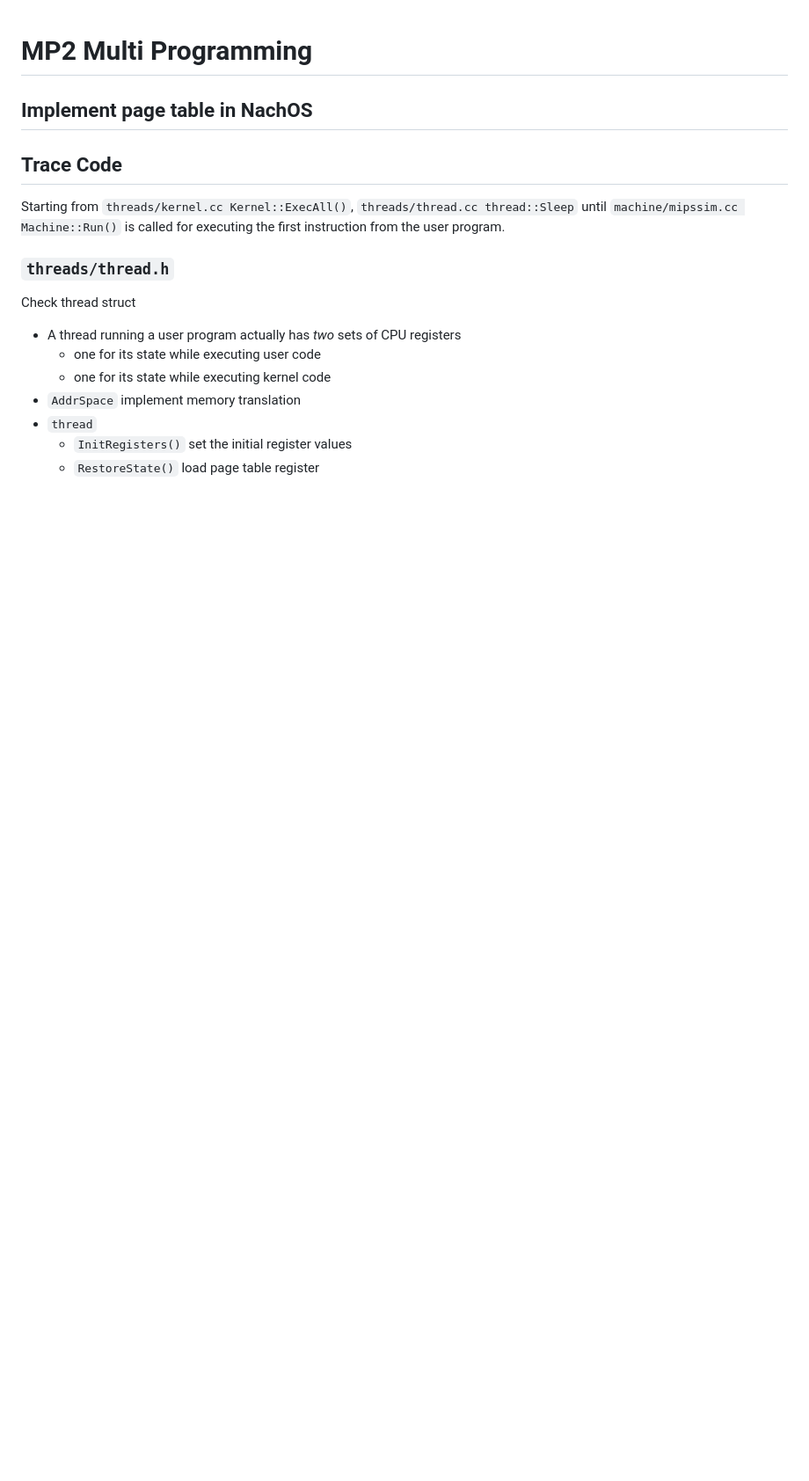
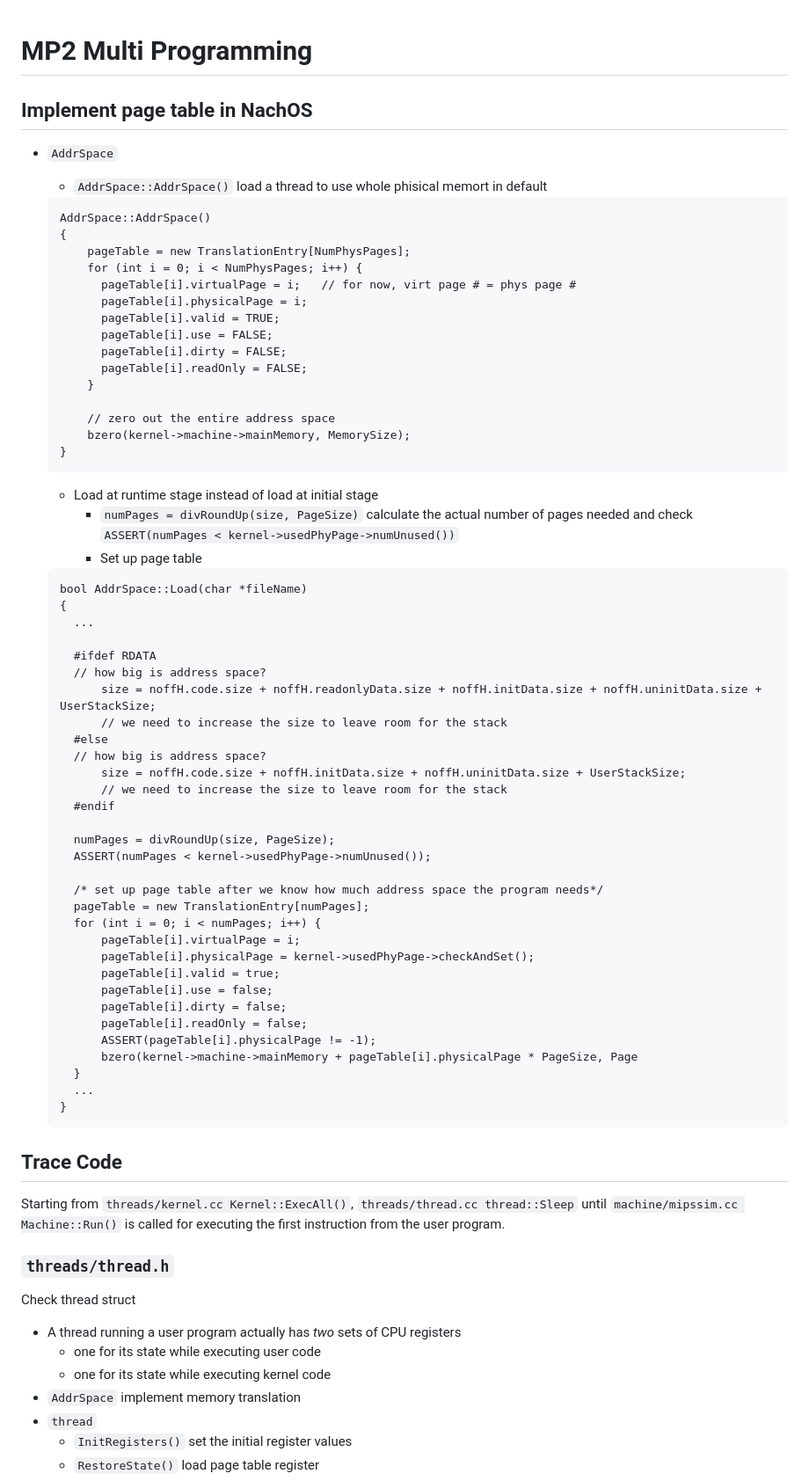
Before and after one commit to tingggggg/NTHU_Nachos_Project, a Markdown page: NachOS-4.0_MP2_Mulit_Programming/README.md, the part around the change. Shown at 88% size. GitHub-like rendering; blank space fills up the shorter version.

Commit message:
Update MP2 README set up page table

````diff
--- a/NachOS-4.0_MP2_Mulit_Programming/README.md
+++ b/NachOS-4.0_MP2_Mulit_Programming/README.md
@@ -2,6 +2,65 @@
 
 ## Implement page table in NachOS
 
+* `AddrSpace`
+
+  * `AddrSpace::AddrSpace()` load a thread to use whole phisical memort in default
+
+  ```cc
+  AddrSpace::AddrSpace()
+  {
+      pageTable = new TranslationEntry[NumPhysPages];
+      for (int i = 0; i < NumPhysPages; i++) {
+        pageTable[i].virtualPage = i;	// for now, virt page # = phys page #
+        pageTable[i].physicalPage = i;
+        pageTable[i].valid = TRUE;
+        pageTable[i].use = FALSE;
+        pageTable[i].dirty = FALSE;
+        pageTable[i].readOnly = FALSE;
+      }
+
+      // zero out the entire address space
+      bzero(kernel->machine->mainMemory, MemorySize);
+  }
+  ```
+
+  * Load at runtime stage instead of load at initial stage
+    * `numPages = divRoundUp(size, PageSize)` calculate the actual number of pages needed and check `ASSERT(numPages < kernel->usedPhyPage->numUnused())`
+    * Set up page table
+
+  ```cc
+  bool AddrSpace::Load(char *fileName)
+  {
+    ...
+
+    #ifdef RDATA
+    // how big is address space?
+        size = noffH.code.size + noffH.readonlyData.size + noffH.initData.size + noffH.uninitData.size + UserStackSize;
+        // we need to increase the size to leave room for the stack
+    #else
+    // how big is address space?
+        size = noffH.code.size + noffH.initData.size + noffH.uninitData.size + UserStackSize;
+        // we need to increase the size to leave room for the stack
+    #endif
+
+    numPages = divRoundUp(size, PageSize);
+    ASSERT(numPages < kernel->usedPhyPage->numUnused());
+
+    /* set up page table after we know how much address space the program needs*/
+    pageTable = new TranslationEntry[numPages];
+    for (int i = 0; i < numPages; i++) {
+        pageTable[i].virtualPage = i;
+        pageTable[i].physicalPage = kernel->usedPhyPage->checkAndSet();
+        pageTable[i].valid = true;
+        pageTable[i].use = false;
+        pageTable[i].dirty = false;
+        pageTable[i].readOnly = false;
+        ASSERT(pageTable[i].physicalPage != -1);
+        bzero(kernel->machine->mainMemory + pageTable[i].physicalPage * PageSize, Page
+    }
+    ...
+  }
+  ```
 
 ## Trace Code
 
````
